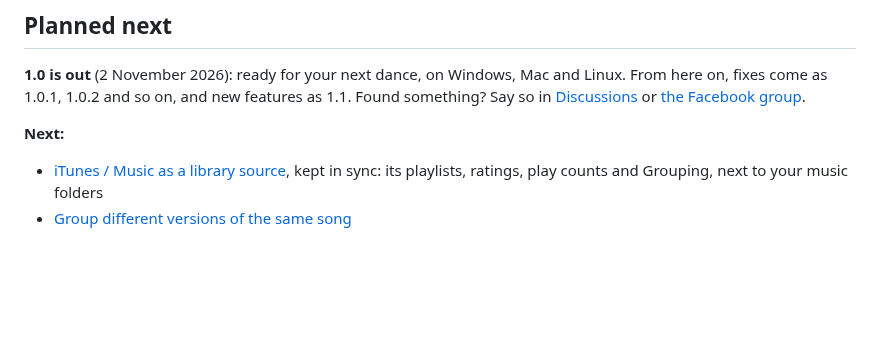
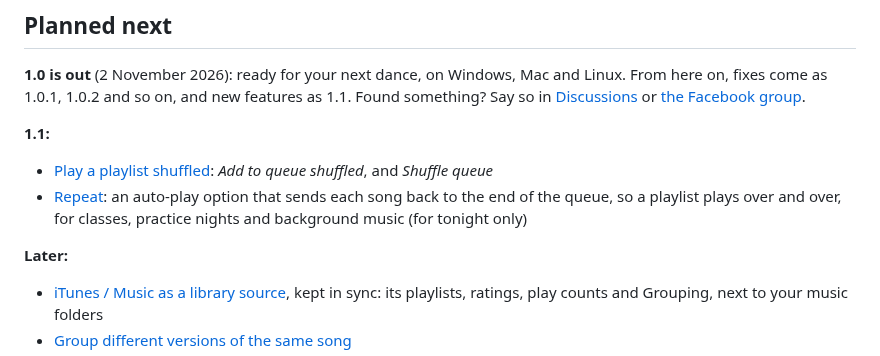
Before and after one commit to GemZombie/GZJam, a Markdown page: ROADMAP.md, the part around the change. GitHub-like rendering; blank space fills up the shorter version.

Commit message:
Roadmap: shuffle (#254) and repeat (#255) planned for 1.1

```diff
--- a/ROADMAP.md
+++ b/ROADMAP.md
@@ -142,7 +142,14 @@ on, fixes come as 1.0.1, 1.0.2 and so on, and new features as 1.1. Found somethi
 [Discussions](https://github.com/GemZombie/GZJam/discussions) or
 [the Facebook group](https://www.facebook.com/groups/2178840716051629/).
 
-**Next:**
+**1.1:**
+- [Play a playlist shuffled](https://github.com/GemZombie/GZJam/issues/254): *Add to queue
+  shuffled*, and *Shuffle queue*
+- [Repeat](https://github.com/GemZombie/GZJam/issues/255): an auto-play option that sends each
+  song back to the end of the queue, so a playlist plays over and over, for classes, practice
+  nights and background music (for tonight only)
+
+**Later:**
 - [iTunes / Music as a library source](https://github.com/GemZombie/GZJam/issues/97), kept in
   sync: its playlists, ratings, play counts and Grouping, next to your music folders
 - [Group different versions of the same song](https://github.com/GemZombie/GZJam/issues/9)
```
